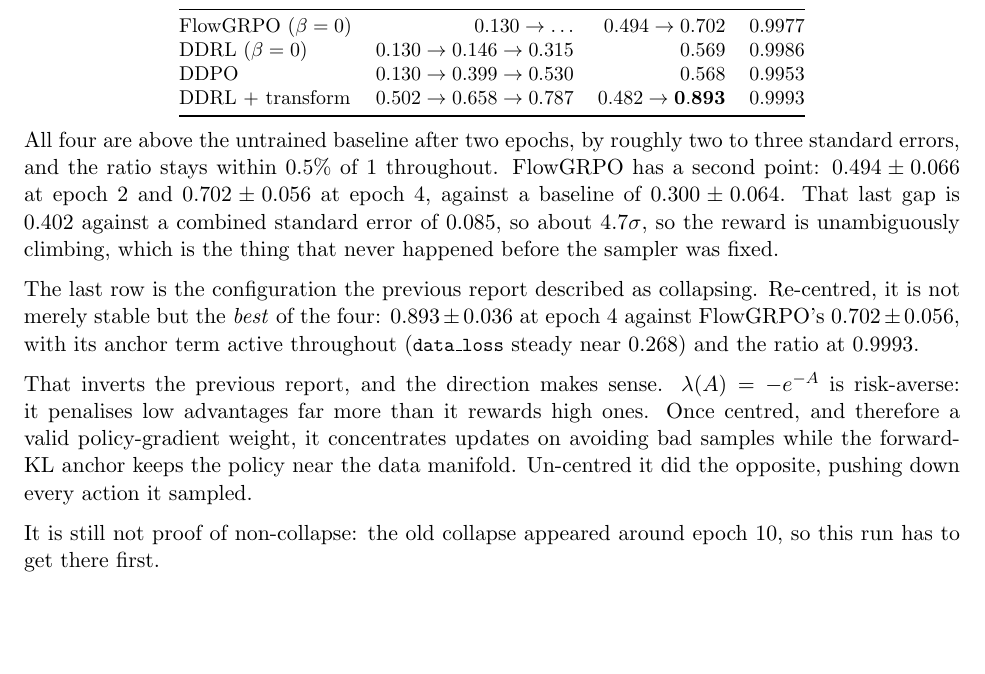
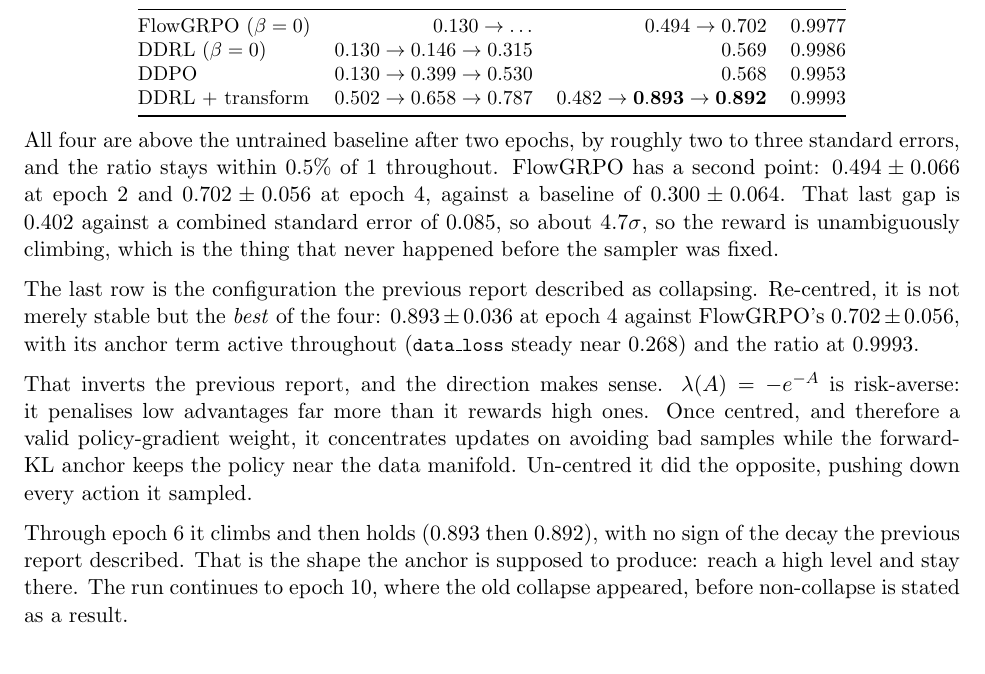
Before and after one commit to srijitiyer/diffusion-tinker, a LaTeX document (report/reproduction.tex): part of page 2 of 4, cut so that both start at the same text. Compiled offline with pdfLaTeX.

Commit message:
DDRL with the re-centered transform holds at 0.89 through epoch 6
Held-out curve is now 0.300 baseline -> 0.482 (ep2) -> 0.893 (ep4) -> 0.892
(ep6): climbs then holds, anchor still engaged (data_loss ~0.268), ratio 0.9993.
That is the shape a data anchor is meant to produce, and it is the same
configuration the previous report reported collapsing. Continuing to epoch 10,
where the old collapse appeared.

```diff
--- a/report/reproduction.tex
+++ b/report/reproduction.tex
@@ -92,7 +92,7 @@ Held-out OCR, 22 prompts $\times$ 2 samples, fixed eval seed, SD3.5-medium on an
 FlowGRPO ($\beta=0$)  & $0.130 \to \ldots$          & $0.494 \to 0.702$ & $0.9977$ \\
 DDRL ($\beta=0$)      & $0.130 \to 0.146 \to 0.315$ & $0.569$ & $0.9986$ \\
 DDPO                  & $0.130 \to 0.399 \to 0.530$ & $0.568$ & $0.9953$ \\
-DDRL + transform      & $0.502 \to 0.658 \to 0.787$ & $0.482 \to \mathbf{0.893}$ & $0.9993$ \\
+DDRL + transform      & $0.502 \to 0.658 \to 0.787$ & $0.482 \to \mathbf{0.893} \to \mathbf{0.892}$ & $0.9993$ \\
 \bottomrule
 \end{tabular}
 \end{center}
@@ -103,7 +103,7 @@ The last row is the configuration the previous report described as collapsing. R
 
 That inverts the previous report, and the direction makes sense. $\lambda(A) = -e^{-A}$ is risk-averse: it penalises low advantages far more than it rewards high ones. Once centred, and therefore a valid policy-gradient weight, it concentrates updates on avoiding bad samples while the forward-KL anchor keeps the policy near the data manifold. Un-centred it did the opposite, pushing down every action it sampled.
 
-It is still not proof of non-collapse: the old collapse appeared around epoch 10, so this run has to get there first.
+Through epoch 6 it climbs and then holds ($0.893$ then $0.892$), with no sign of the decay the previous report described. That is the shape the anchor is supposed to produce: reach a high level and stay there. The run continues to epoch 10, where the old collapse appeared, before non-collapse is stated as a result.
 
 \section{FlowGRPO($\beta{=}0$) and DDRL($\beta{=}0$) are the same thing}
 
```
Also changed, not shown: VALIDATION.md (+1 -1 lines), report/reproduction.pdf.
